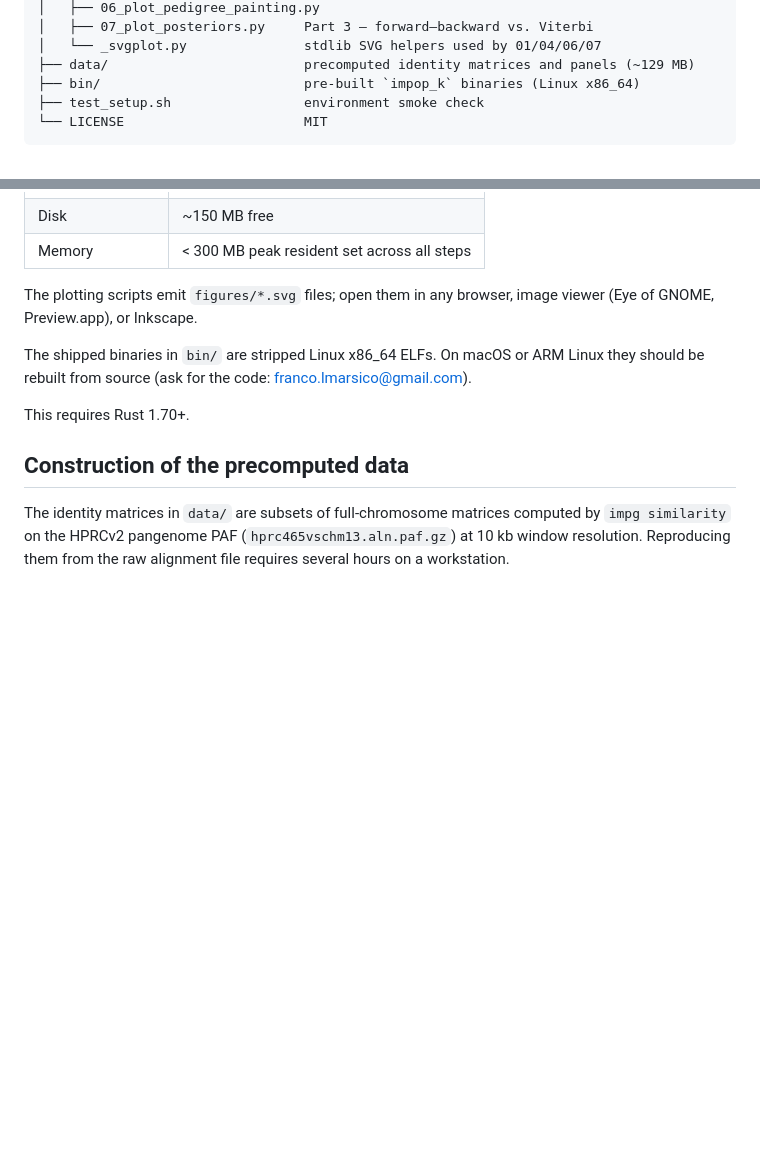
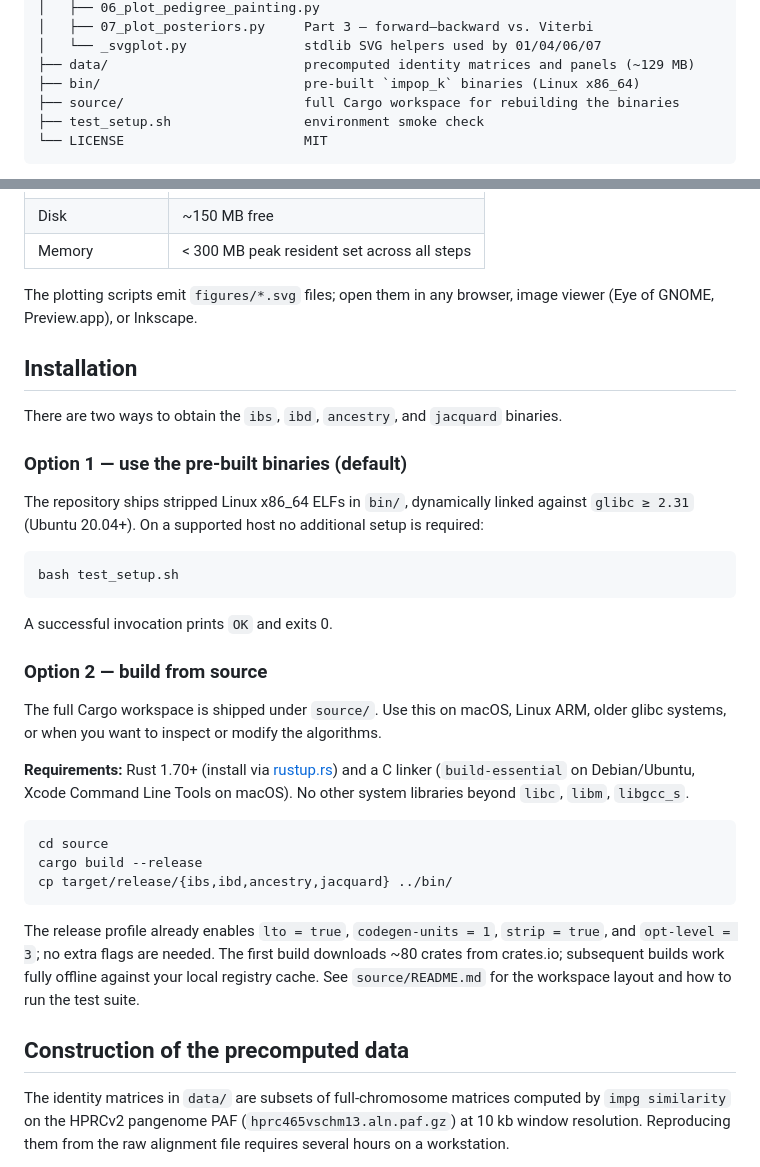
Before and after one commit to MarsicoFL/memimpopk, a Markdown page: README.md, 2 parts joined by grey strips. Rendered like a GitHub page; blank space fills up the shorter version.

Commit message:
readme: add Installation section with build-from-source instructions
The previous note pointed students to email for source on macOS/ARM.
Now that source/ ships in the repo, document both install paths
explicitly: pre-built binaries for Linux x86_64, and cargo build from
source/ for everyone else.

````diff
--- a/README.md
+++ b/README.md
@@ -43,6 +43,7 @@ panel (Part 3). The underlying tooling is the `impop_k` suite
 │   └── _svgplot.py               stdlib SVG helpers used by 01/04/06/07
 ├── data/                         precomputed identity matrices and panels (~129 MB)
 ├── bin/                          pre-built `impop_k` binaries (Linux x86_64)
+├── source/                       full Cargo workspace for rebuilding the binaries
 ├── test_setup.sh                 environment smoke check
 └── LICENSE                       MIT
 ```
@@ -94,10 +95,46 @@ Outputs accumulate under `solutions/` (TSV tables) and `figures/`
 The plotting scripts emit `figures/*.svg` files; open them in any
 browser, image viewer (Eye of GNOME, Preview.app), or Inkscape.
 
-The shipped binaries in `bin/` are stripped Linux x86_64 ELFs. On
-macOS or ARM Linux they should be rebuilt from source (ask for the code: franco.lmarsico@gmail.com).
+## Installation
 
-This requires Rust 1.70+.
+There are two ways to obtain the `ibs`, `ibd`, `ancestry`, and
+`jacquard` binaries.
+
+### Option 1 — use the pre-built binaries (default)
+
+The repository ships stripped Linux x86_64 ELFs in `bin/`, dynamically
+linked against `glibc ≥ 2.31` (Ubuntu 20.04+). On a supported host no
+additional setup is required:
+
+```bash
+bash test_setup.sh
+```
+
+A successful invocation prints `OK` and exits 0.
+
+### Option 2 — build from source
+
+The full Cargo workspace is shipped under `source/`. Use this on
+macOS, Linux ARM, older glibc systems, or when you want to inspect or
+modify the algorithms.
+
+**Requirements:** Rust 1.70+ (install via [rustup.rs](https://rustup.rs/))
+and a C linker (`build-essential` on Debian/Ubuntu, Xcode Command Line
+Tools on macOS). No other system libraries beyond `libc`, `libm`,
+`libgcc_s`.
+
+```bash
+cd source
+cargo build --release
+cp target/release/{ibs,ibd,ancestry,jacquard} ../bin/
+```
+
+The release profile already enables `lto = true`, `codegen-units = 1`,
+`strip = true`, and `opt-level = 3`; no extra flags are needed. The
+first build downloads ~80 crates from crates.io; subsequent builds
+work fully offline against your local registry cache. See
+`source/README.md` for the workspace layout and how to run the test
+suite.
 
 ## Construction of the precomputed data
 
````
